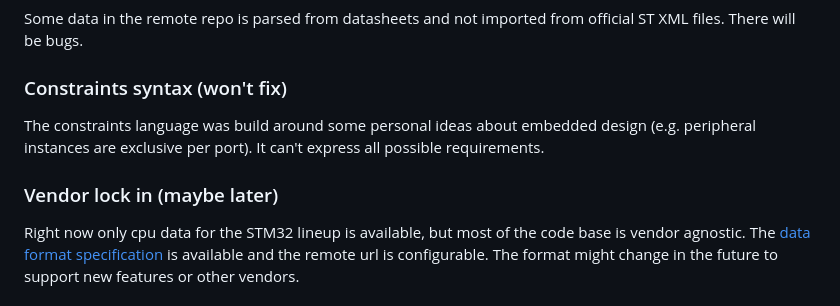
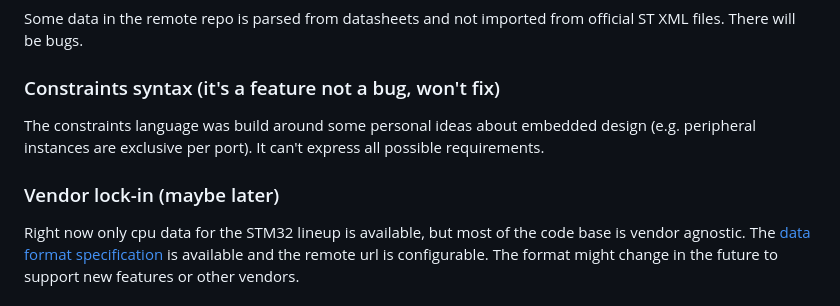
Before and after one commit to crinq/pinout_tool, a Markdown page: README.md, the part around the change. Drawn GitHub-style.

```diff
--- a/README.md
+++ b/README.md
@@ -95,10 +95,10 @@ npm run dev      # development server with HMR
 ### Data quality (working on it)
 Some data in the remote repo is parsed from datasheets and not imported from official ST XML files. There will be bugs.
 
-### Constraints syntax (won't fix)
+### Constraints syntax (it's a feature not a bug, won't fix)
 The constraints language was build around some personal ideas about embedded design (e.g. peripheral instances are exclusive per port). It can't express all possible requirements.
 
-### Vendor lock in (maybe later)
+### Vendor lock-in (maybe later)
 Right now only cpu data for the STM32 lineup is available, but most of the code base is vendor agnostic.
 The [data format specification](https://github.com/crinq/mcu_data_generated/blob/master/format-spec.md) is available and the remote url is configurable. The format might change in the future to support new features or other vendors.
 
```
Also changed, not shown: doc.md (+42 -0 lines).
